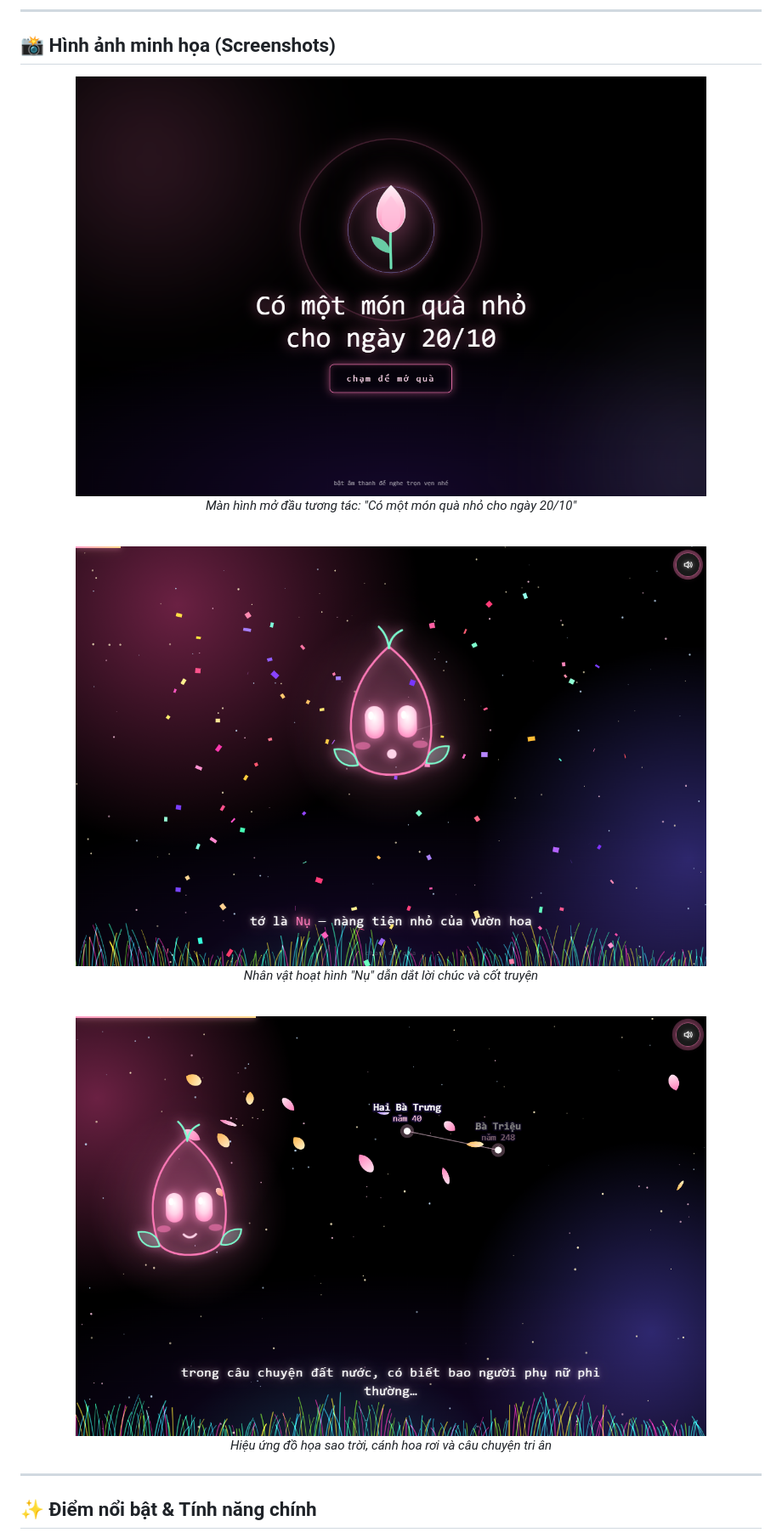
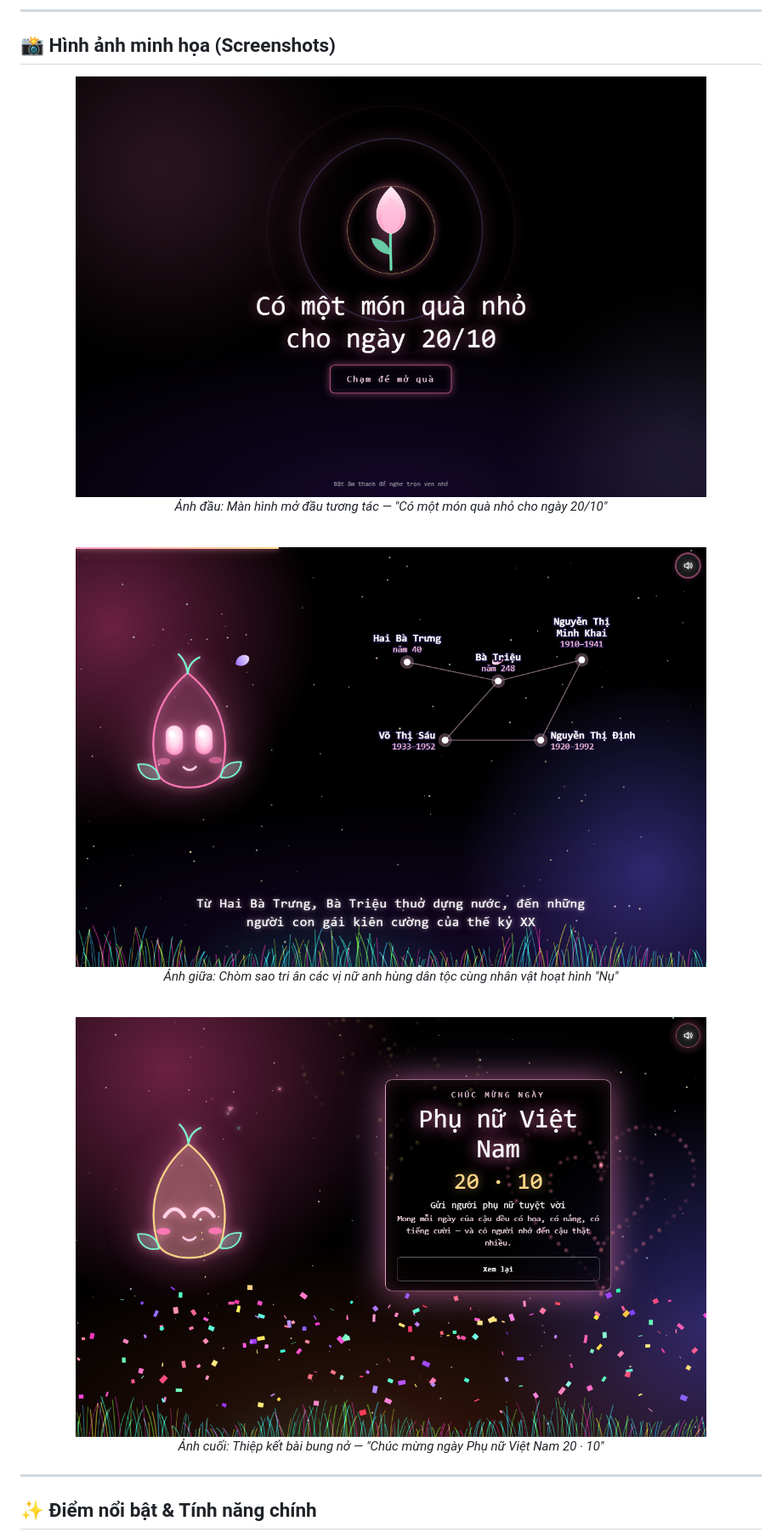
Before and after one commit to PhiHuynh-2212/20102026, a Markdown page: README.md, the part around the change. Shown at 85% size. Drawn GitHub-style; pictures changed too: assets/preview.png, assets/scene.png, assets/wishes.png.

Commit message:
update code add readme.md

```diff
--- a/README.md
+++ b/README.md
@@ -7,22 +7,22 @@ Dự án web hoạt họa tương tác tri ân và chúc mừng **Ngày Phụ N
 ## 📸 Hình ảnh minh họa (Screenshots)
 
 <div align="center">
-  <img src="assets/preview.png" alt="Màn hình mở đầu - Hộp quà 20/10" width="85%">
-  <p><em>Màn hình mở đầu tương tác: "Có một món quà nhỏ cho ngày 20/10"</em></p>
+  <img src="assets/preview.png" alt="Màn hình mở đầu - Chạm để mở quà" width="85%">
+  <p><em>Ảnh đầu: Màn hình mở đầu tương tác — "Có một món quà nhỏ cho ngày 20/10"</em></p>
 </div>
 
 <br>
 
 <div align="center">
-  <img src="assets/scene.png" alt="Nhân vật Nụ dẫn dắt câu chuyện" width="85%">
-  <p><em>Nhân vật hoạt hình "Nụ" dẫn dắt lời chúc và cốt truyện</em></p>
+  <img src="assets/scene.png" alt="Cảnh giữa - Chòm sao các nữ anh hùng dân tộc" width="85%">
+  <p><em>Ảnh giữa: Chòm sao tri ân các vị nữ anh hùng dân tộc cùng nhân vật hoạt hình "Nụ"</em></p>
 </div>
 
 <br>
 
 <div align="center">
-  <img src="assets/wishes.png" alt="Không gian tri ân phụ nữ Việt Nam" width="85%">
-  <p><em>Hiệu ứng đồ họa sao trời, cánh hoa rơi và câu chuyện tri ân</em></p>
+  <img src="assets/wishes.png" alt="Màn hình kết bài - Thiệp chúc mừng 20/10" width="85%">
+  <p><em>Ảnh cuối: Thiệp kết bài bung nở — "Chúc mừng ngày Phụ nữ Việt Nam 20 · 10"</em></p>
 </div>
 
 ---
```
Also changed, not shown: 1 other file.
